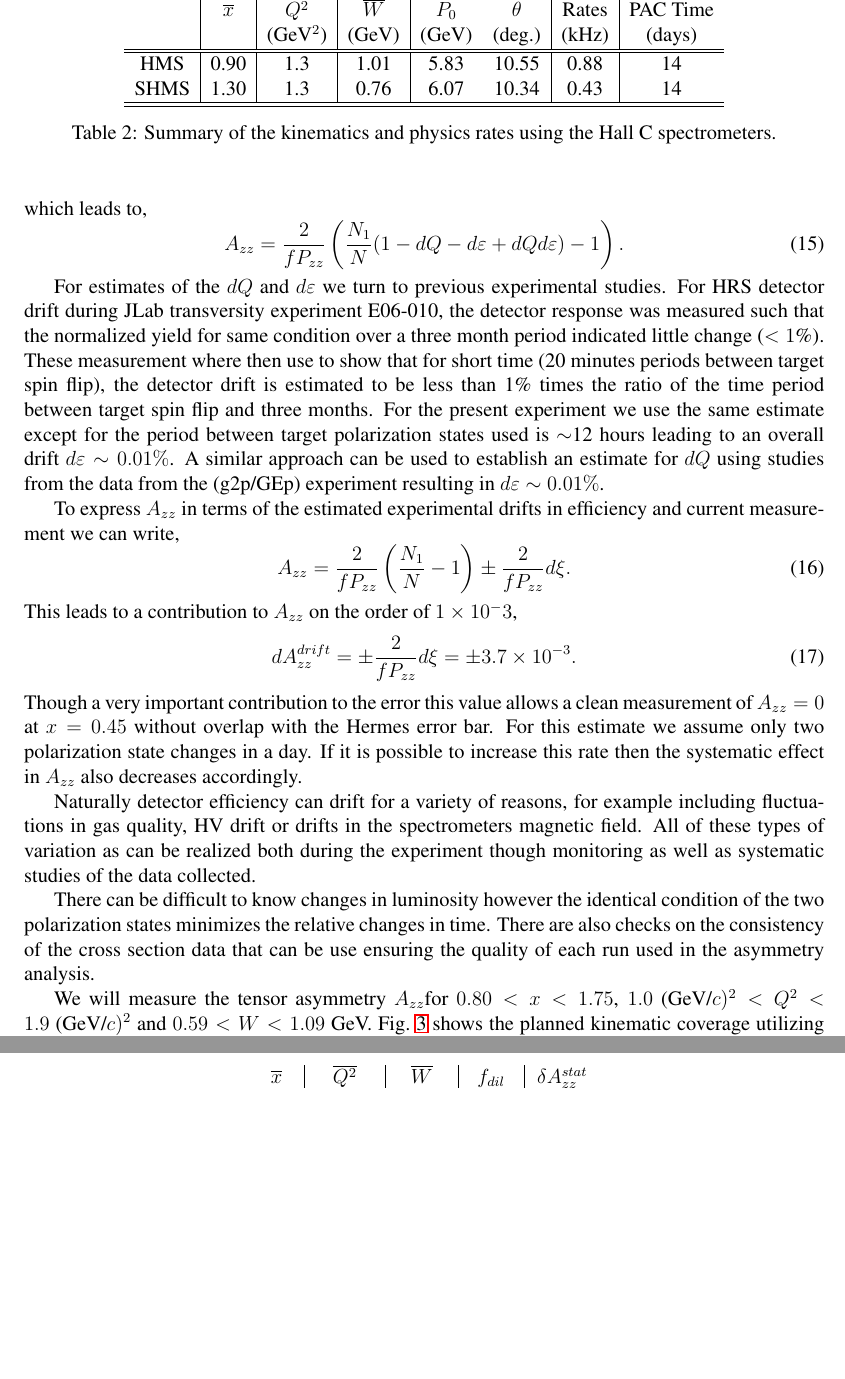
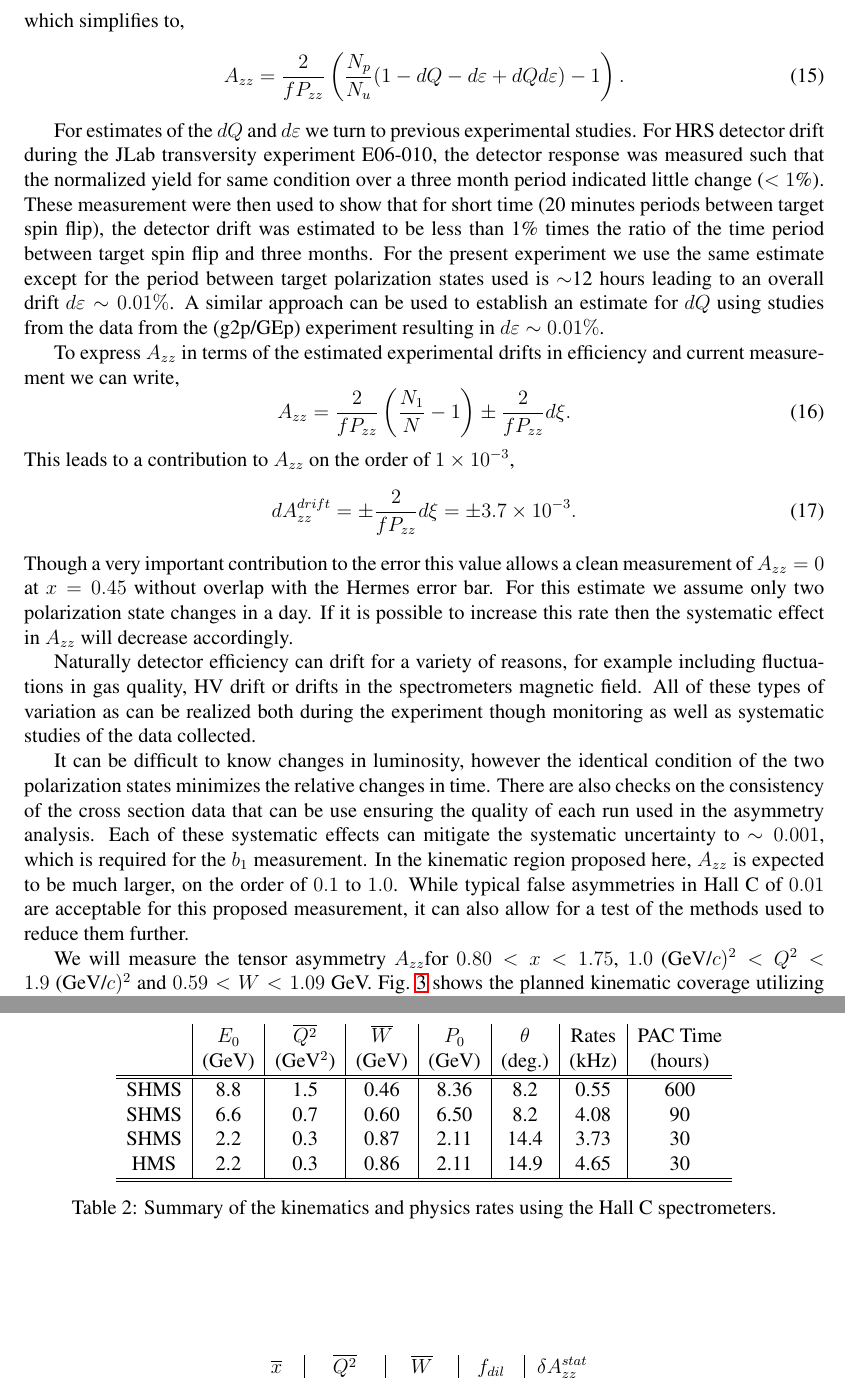
Before and after one commit to ellie-long/PAC42_Tensor_Asymmetry_Azz, a LaTeX paper (azz.tex, which reads input/0_defs.tex, input/Azz_method.tex, input/kinematics.tex): two parts of pages 13 and 14 of 17 before the commit and two parts of pages 13 and 14 of 18 after it, joined at a grey line, cut so that both start at the same text, the shorter picture padded with empty space. Compiled offline with LaTeX, dvips and Ghostscript.

Commit message:
Edited kinematics, finished editing Azz_method.tex

```diff
--- a/input/0_defs.tex
+++ b/input/0_defs.tex
@@ -22,7 +22,7 @@
 \def\PZZ{30}
 \def\PF{0.65 }   % Packing Factor
 \def\DF{0.285 }   % Dilution Factor
-\def\TARGET{LiD }
+\def\TARGET{ND$_3$ }
 \def\CURRENT{115 } % nanoAmps
 
 \def\be{\begin{eqnarray*}}
--- a/input/Azz_method.tex
+++ b/input/Azz_method.tex
@@ -152,14 +145,13 @@ A_{zz}=\frac{2}{fP_{zz}}\left(\frac{N_1Q(1-dQ)\varepsilon(1-d\varepsilon)}{NQ\va
 \end{equation}
-which leads to,
+which simplifies to,
 \begin{equation}
-A_{zz}=\frac{2}{fP_{zz}}\left(\frac{N_1}{N}(1-dQ-d\varepsilon+dQd\varepsilon)-1\right).
+A_{zz}=\frac{2}{fP_{zz}}\left(\frac{N_p}{N_u}(1-dQ-d\varepsilon+dQd\varepsilon)-1\right).
 \end{equation}
 
 For estimates of the $dQ$ and $d\varepsilon$ we turn to previous experimental
-studies.  For HRS detector drift during JLab transversity experiment E06-010, the detector response
-was measured such that the normalized yield for same condition over a three month period indicated little change ($<1$\%).
-These measurement where then use to show that for short time (20 minutes periods between target spin flip),
-the detector drift is estimated to be less than 1\% times the ratio of the time period between target spin flip and three months.
+studies.  For HRS detector drift during the JLab transversity experiment E06-010, the detector response was measured such that the normalized yield for same condition over a three month period indicated little change ($<1$\%).
+These measurement were then used to show that for short time (20 minutes periods between target spin flip),
+the detector drift was estimated to be less than 1\% times the ratio of the time period between target spin flip and three months.
 For the present experiment we use the same estimate except for the period between target polarization states used is
 $\sim$12 hours leading to an overall drift $d\varepsilon\sim0.01\%$.  A similar approach can be used to establish an estimate
 for $dQ$ using studies from the data from the (g2p/GEp) experiment resulting in $d\varepsilon\sim0.01\%$.
@@ -168,66 +160,20 @@ To express $A_{zz}$ in terms of the estimated experimental drifts in efficiency
 \begin{equation}
 A_{zz}=\frac{2}{fP_{zz}}\left(\frac{N_1}{N}-1\right)\pm\frac{2}{fP_{zz}}d\xi.
 \end{equation}
-This leads to a contribution to $A_{zz}$ on the order of $1\times10^-3$,
+This leads to a contribution to $A_{zz}$ on the order of $1\times10^{-3}$,
 \begin{equation}
 dA_{zz}^{drift}=\pm\frac{2}{fP_{zz}}d\xi=\pm3.7\times10^{-3}.
 \end{equation}
-Though a very important contribution to the error this value allows a clean measurement of $A_{zz}=0$ at $x=0.45$
-without overlap with the Hermes error bar.  For this estimate we assume only two polarization state changes in a
-day.  If it is possible to increase this rate then the systematic effect in $A_{zz}$ also decreases accordingly.
+Though a very important contribution to the error this value allows a clean measurement of $A_{zz}=0$ at $x=0.45$ without overlap with the Hermes error bar.
+For this estimate we assume only two polarization state changes in a
+day.
+If it is possible to increase this rate then the systematic effect in $A_{zz}$ will decrease accordingly.
 
 Naturally detector efficiency can drift for a variety of reasons, for
 example including fluctuations in gas quality, HV drift or
 drifts in the spectrometers magnetic field.  All of these types of variation as can be realized both
 during the experiment though monitoring as well as systematic studies of the data collected.
 
-There can be difficult to know changes in luminosity however the identical condition of the two
-polarization states minimizes the relative changes in time.  There are also checks on the consistency
-of the cross section data that can be use ensuring the quality of each run used in the asymmetry analysis.
-
-
-
-
-
-
-
-
-
-
-
-
-
-
-
-
-
-
-
-
-
-
-%Systematic variation in time due to detector drift was
-%studied for transversity JLab experiment E06-010. For 3 months running, all detectors in
-%HRS were stable to about a 1\% level.
-%%The scintillators, drift chambers, and
-%%lead-glass shower detector are stable to $\sim$2\% in 3 months, assuming
-%%no significant radiation damage or detector gas loss.
-%%For the measurement of $A_{zz}$ we expect no issue with radiation damage
-%%being the beam current is comparatively low and in the spectrometer.
-%
-%
-%%\subsubsection*{Charge Determination }
-%%The Beam Charge Monitor at low current are estimated to have an uncertainty
-%%at the level 1-2\%.
-%%
-%The BCM/BPM for low current readouts was recently re-designed for g2p.
-%This was also used for QWeak, so it is available in Hall C.
-%The signal to noise ratio suppression, was designed to reach
-%1\% in less than 1 s.
-%The Hall-A Tungsten calorimeter will be used to further reduce the charge determination systematic.
-%%Integrating over a reasonable time, the charge can be measured to ^M
-%%better than 1\%.
-%With the calibration of Tungsten calorimeter, the BCM will have an absolute uncertainty
-%at the level of 1-2\%, and relative uncertainty (from one target polarization period
-%to next period) should be better than 1\%, depending on the linearity and the drift of the
-%BCM response.
+It can be difficult to know changes in luminosity, however the identical condition of the two polarization states minimizes the relative changes in time.
+There are also checks on the consistency of the cross section data that can be use ensuring the quality of each run used in the asymmetry analysis.
+Each of these systematic effects can mitigate the systematic uncertainty to $\sim0.001$, which is required for the $b_1$ measurement. In the kinematic region proposed here, $A_{zz}$ is expected to be much larger, on the order of $0.1$ to $1.0$. While typical false asymmetries in Hall C of $0.01$ are acceptable for this proposed measurement, it can also allow for a test of the methods used to reduce them further.
--- a/input/kinematics.tex
+++ b/input/kinematics.tex
@@ -1,32 +1,17 @@
-
-%\begin{table}
-%\begin{center}
-%\begin{tabular}{c|ccc|cc|c|cc|cc|c}
-%& $\overline{x}$  & $\overline{Q^2}$      &  $\overline{W}$  &    $P_0$    &    $\theta$  &  Rates & $A_{zz}$ & $\delta A_{zz}^{stat}$    & $b_1$  & $\delta b_1^{stat}$ & time   \\
-%&  ~     & (GeV$^2$)  & (GeV) & (GeV)  &     (deg.)  &   (kHz)  & \multicolumn{2}{|c|}{$\times 10^{-2}$} &  \multicolumn{2}{|c|}{$\times 10^{-2}$}    & (days) \\
-%%\multicolumn{2}{|c|}{$\times 10^{-2}$}
-%\hline\hline
-%SHMS & 0.30&  1.5&  2.11&  8.46&     7.3&    0.48&   0.48&   0.11&  -0.33&   0.072&   15.7 \\
-%SHMS & 0.40&  2.2&  2.07&  8.20&     9.0&    0.14&   0.99&   0.22&  -0.38&   0.083&   12.5 \\
-%HMS  & 0.50&  3.5&  2.11&  7.30&    12.2&    0.03&   1.40 &   0.34&  -0.25&   0.062&   28.1 \\
-%
-%\hline\hline
-%\end{tabular}
-%\caption{\label{RATES}OLD TABLE. NEEDS TO BE UPDATED. Summary of the kinematics and physics rates using Hall C  spectrometers.}
-%\end{center}
-%\end{table}
-
 
 \begin{table}
 \begin{center}
-\begin{tabular}{c|c|c|c|cc|c|c}
-& $\overline{x}$  & $\overline{Q^2}$    &  $\overline{W}$  	& $P_0$  &    $\theta$  &  Rates   & PAC Time   \\
-&  ~     		  & (GeV$^2$)  			& (GeV) 			& (GeV)  &     (deg.)   &   (kHz)  & (days) \\
+\begin{tabular}{c|c|c|c|c|c|c|c}
+& $E_0$ & $\overline{Q^2}$    &  $\overline{W}$  	& $P_0$  &    $\theta$  &  Rates   & PAC Time   \\
+& (GeV) & (GeV$^2$)  			& (GeV) 			& (GeV)  &     (deg.)   &   (kHz)  & (hours) \\
 %\multicolumn{2}{|c|}{$\times 10^{-2}$}
 \hline\hline
-%Spec    x     Q2		W		P0		 Theta		 Rates		Time
-HMS  & 0.90	&  1.3	&  1.01	&  5.83	&    10.55	&    0.88	&   14 \\
-SHMS & 1.30	&  1.3	&  0.76	&  6.07	&    10.34	&    0.43	&   14 \\
+%Spec    E0		Q2		W		P0		 Theta		 Rates		Time
+SHMS & 8.8	&  1.5	&  0.46	&  8.36	&    8.2 	&    0.55	&   600 \\
+SHMS & 6.6	&  0.7	&  0.60	&  6.50	&    8.2 	&    4.08	&   90 \\
+SHMS & 2.2	&  0.3	&  0.87	&  2.11	&    14.4 	&    3.73	&   30 \\
+HMS  & 2.2	&  0.3	&  0.86	&  2.11	&    14.9	&    4.65	&   30 \\
+
 \hline\hline
 \end{tabular}
 \caption{\label{RATES1}Summary of the kinematics and physics rates using the Hall C  spectrometers.}
```
Also changed, not shown: azz.tex (+1 -1 lines), input/bibliography.bib (+0 -39 lines), azz.pdf, azz.ps, input/Azz_method.tex (37 more changed lines), 1 other file.
